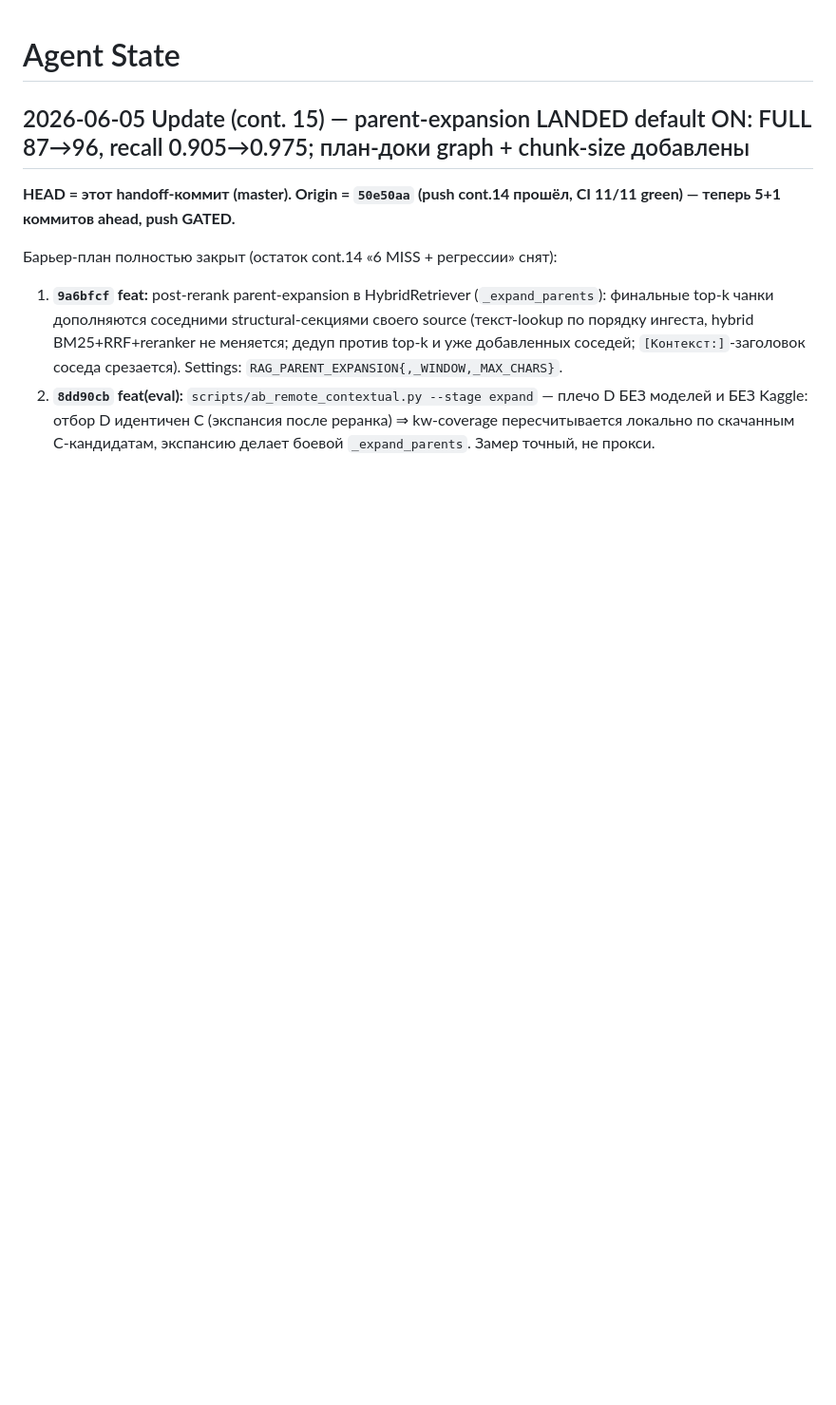
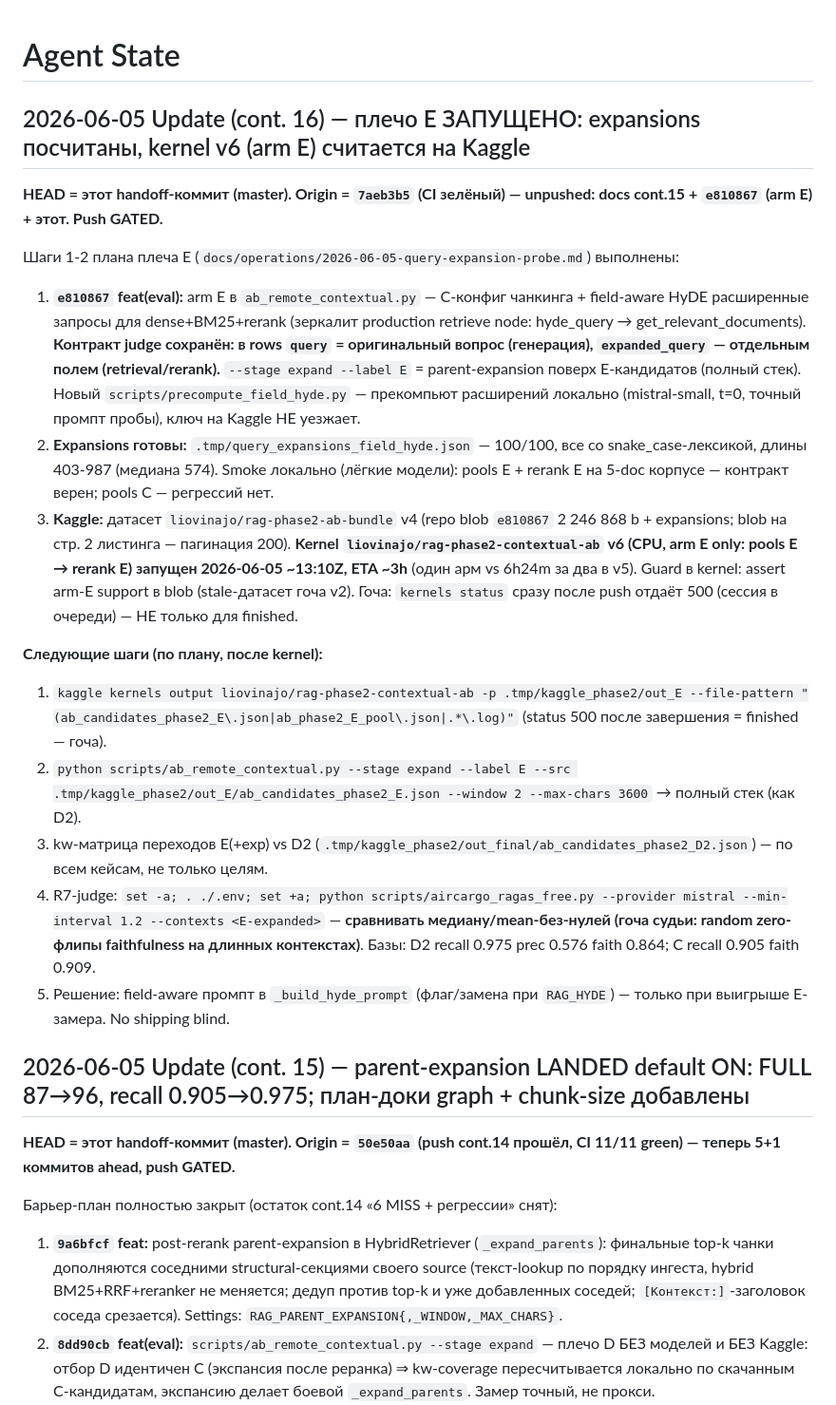
Before and after one commit to brownjuly2003-code/RAG_Support_Assistant, a Markdown page: AGENT_STATE.md, the part around the change. Shown at 95% size. Rendered like a GitHub page; blank space fills up the shorter version.

Commit message:
docs: cont.16 handoff — arm E launched (expansions + kernel v6), next steps pinned
Co-Authored-By: Claude Opus 4.8 (1M context) <noreply@anthropic.com>

```diff
--- a/AGENT_STATE.md
+++ b/AGENT_STATE.md
@@ -1,4 +1,21 @@
 # Agent State
+
+## 2026-06-05 Update (cont. 16) — плечо E ЗАПУЩЕНО: expansions посчитаны, kernel v6 (arm E) считается на Kaggle
+
+**HEAD = этот handoff-коммит (master). Origin = `7aeb3b5` (CI зелёный) — unpushed: docs cont.15 + `e810867` (arm E) + этот. Push GATED.**
+
+Шаги 1-2 плана плеча E (`docs/operations/2026-06-05-query-expansion-probe.md`) выполнены:
+
+1. **`e810867` feat(eval):** arm E в `ab_remote_contextual.py` — C-конфиг чанкинга + field-aware HyDE расширенные запросы для dense+BM25+rerank (зеркалит production retrieve node: hyde_query → get_relevant_documents). **Контракт judge сохранён: в rows `query` = оригинальный вопрос (генерация), `expanded_query` — отдельным полем (retrieval/rerank).** `--stage expand --label E` = parent-expansion поверх E-кандидатов (полный стек). Новый `scripts/precompute_field_hyde.py` — прекомпьют расширений локально (mistral-small, t=0, точный промпт пробы), ключ на Kaggle НЕ уезжает.
+2. **Expansions готовы:** `.tmp/query_expansions_field_hyde.json` — 100/100, все со snake_case-лексикой, длины 403-987 (медиана 574). Smoke локально (лёгкие модели): pools E + rerank E на 5-doc корпусе — контракт верен; pools C — регрессий нет.
+3. **Kaggle:** датасет `liovinajo/rag-phase2-ab-bundle` v4 (repo blob `e810867` 2 246 868 b + expansions; blob на стр. 2 листинга — пагинация 200). **Kernel `liovinajo/rag-phase2-contextual-ab` v6 (CPU, arm E only: pools E → rerank E) запущен 2026-06-05 ~13:10Z, ETA ~3h** (один арм vs 6h24m за два в v5). Guard в kernel: assert arm-E support в blob (stale-датасет гоча v2). Гоча: `kernels status` сразу после push отдаёт 500 (сессия в очереди) — НЕ только для finished.
+
+**Следующие шаги (по плану, после kernel):**
+1. `kaggle kernels output liovinajo/rag-phase2-contextual-ab -p .tmp/kaggle_phase2/out_E --file-pattern "(ab_candidates_phase2_E\.json|ab_phase2_E_pool\.json|.*\.log)"` (status 500 после завершения = finished — гоча).
+2. `python scripts/ab_remote_contextual.py --stage expand --label E --src .tmp/kaggle_phase2/out_E/ab_candidates_phase2_E.json --window 2 --max-chars 3600` → полный стек (как D2).
+3. kw-матрица переходов E(+exp) vs D2 (`.tmp/kaggle_phase2/out_final/ab_candidates_phase2_D2.json`) — по всем кейсам, не только целям.
+4. R7-judge: `set -a; . ./.env; set +a; python scripts/aircargo_ragas_free.py --provider mistral --min-interval 1.2 --contexts <E-expanded>` — **сравнивать медиану/mean-без-нулей (гоча судьи: random zero-флипы faithfulness на длинных контекстах)**. Базы: D2 recall 0.975 prec 0.576 faith 0.864; C recall 0.905 faith 0.909.
+5. Решение: field-aware промпт в `_build_hyde_prompt` (флаг/замена при `RAG_HYDE`) — только при выигрыше E-замера. No shipping blind.
 
 ## 2026-06-05 Update (cont. 15) — parent-expansion LANDED default ON: FULL 87→96, recall 0.905→0.975; план-доки graph + chunk-size добавлены
 
```
